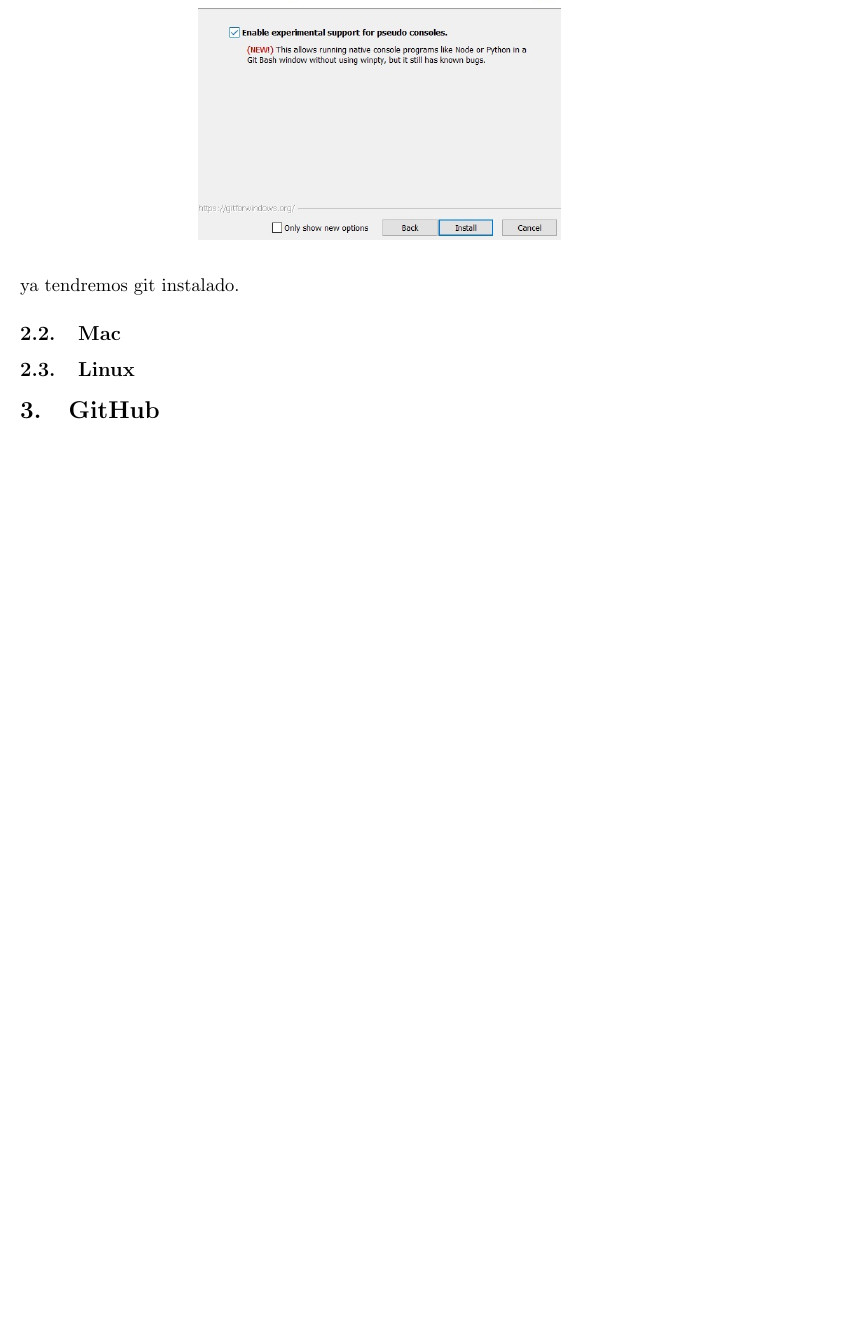
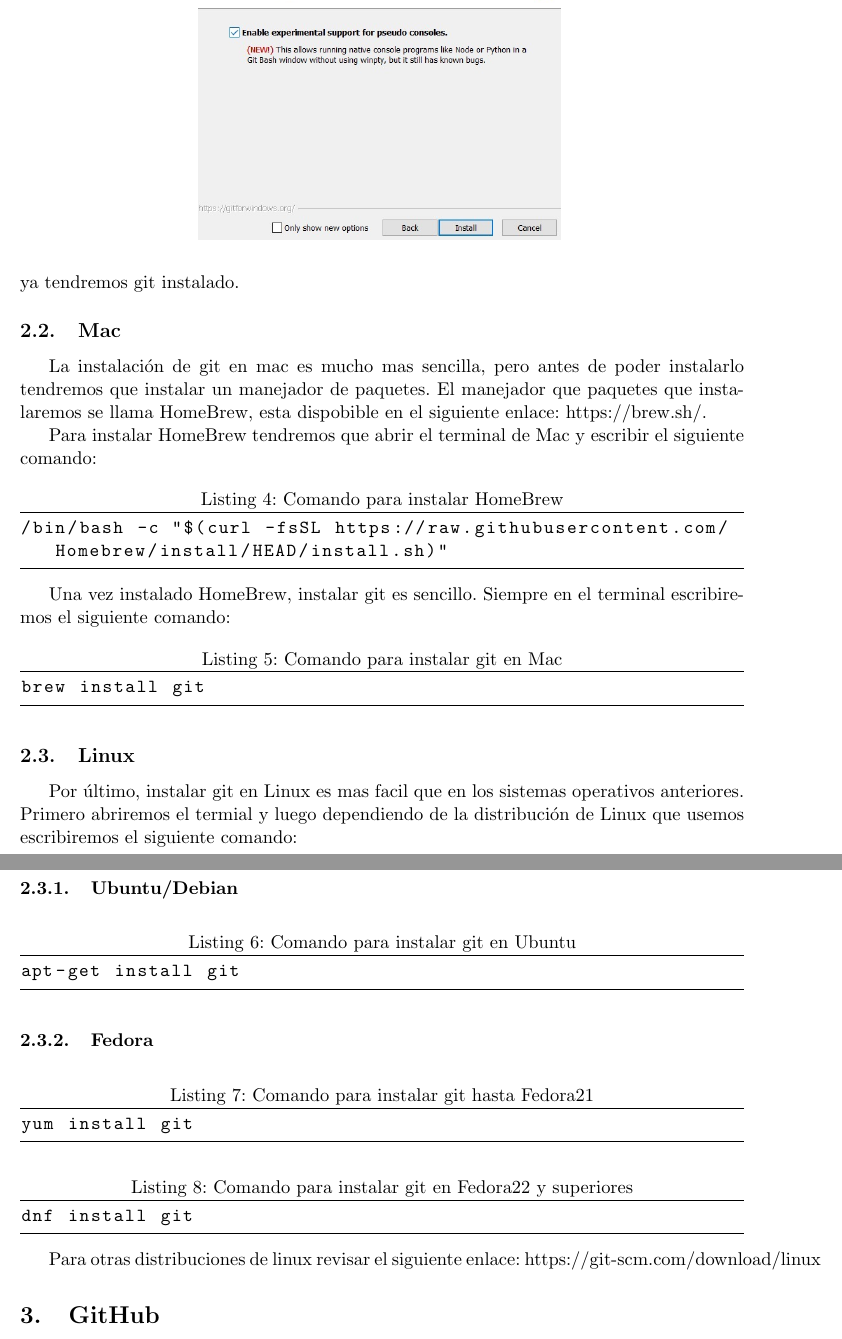
Before and after one commit to Misael1998/git-and-github, a LaTeX document (git.tex): part of page 5 of 5 before the commit and two parts of pages 5 and 6 of 6 after it, the two joined at a grey line, cut so that both start at the same text, the shorter picture padded with empty space. The pictures show the PDF file git.pdf that the author committed with the source.

Commit message:
Instalar git Mac y Linux

```diff
--- a/git.tex
+++ b/git.tex
@@ -108,10 +109,38 @@ La última opción que tenemos que agregar es el de usar pseudo consolas, esto a
 Despues de seleccionar la opción anterior le damos click en el botón Instalar y con esto ya tendremos git instalado.
 
 \subsection{Mac}
+La instalación de git en mac es mucho mas sencilla, pero antes de poder instalarlo tendremos que instalar un manejador de paquetes. El manejador que paquetes que instalaremos se llama HomeBrew, esta dispobible en el siguiente enlace: \url{https://brew.sh/}.
 
+Para instalar HomeBrew tendremos que abrir el terminal de Mac y escribir el siguiente comando:
+
+\begin{lstlisting}[language=bash,caption={Comando para instalar HomeBrew}]
+/bin/bash -c "$(curl -fsSL https://raw.githubusercontent.com/Homebrew/install/HEAD/install.sh)"
+\end{lstlisting}
+
+Una vez instalado HomeBrew, instalar git es sencillo. Siempre en el terminal escribiremos el siguiente comando:
+
+\begin{lstlisting}[language=bash,caption={Comando para instalar git en Mac}]
+brew install git
+\end{lstlisting}
 
 \subsection{Linux}
+Por último, instalar git en Linux es mas facil que en los sistemas operativos anteriores. Primero abriremos el termial y luego dependiendo de la distribución de Linux que usemos escribiremos el siguiente comando:
 
+\subsubsection{Ubuntu/Debian}
+\begin{lstlisting}[language=bash,caption={Comando para instalar git en Ubuntu}]
+apt-get install git
+\end{lstlisting}
+
+\subsubsection{Fedora}
+\begin{lstlisting}[language=bash,caption={Comando para instalar git hasta Fedora21}]
+yum install git
+\end{lstlisting}
+
+\begin{lstlisting}[language=bash,caption={Comando para instalar git en Fedora22 y superiores}]
+dnf install git
+\end{lstlisting}
+
+Para otras distribuciones de linux revisar el siguiente enlace: \url{https://git-scm.com/download/linux}
 
 \section{GitHub}
 
```
Also changed, not shown: git.pdf, git.tex (1 more changed lines).
